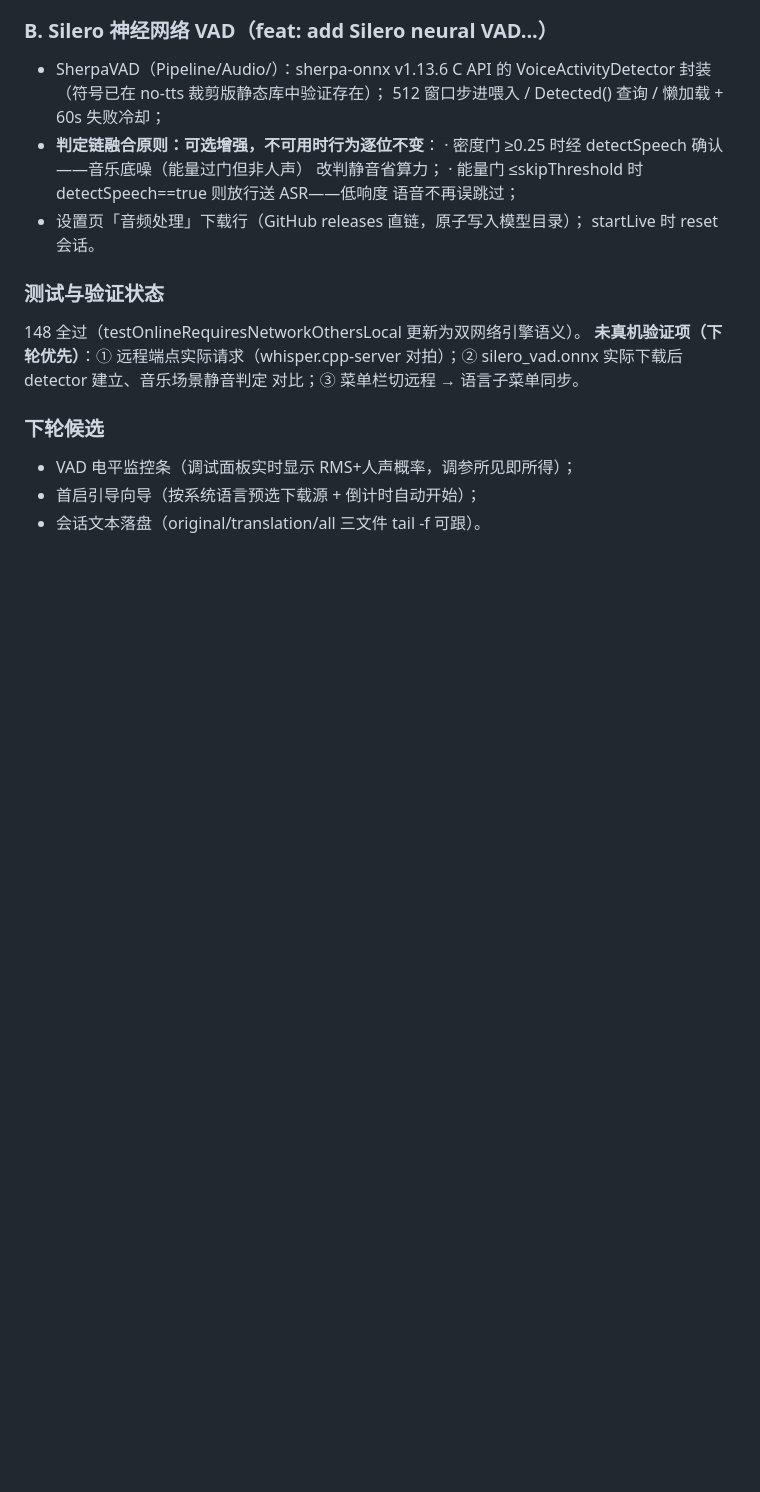
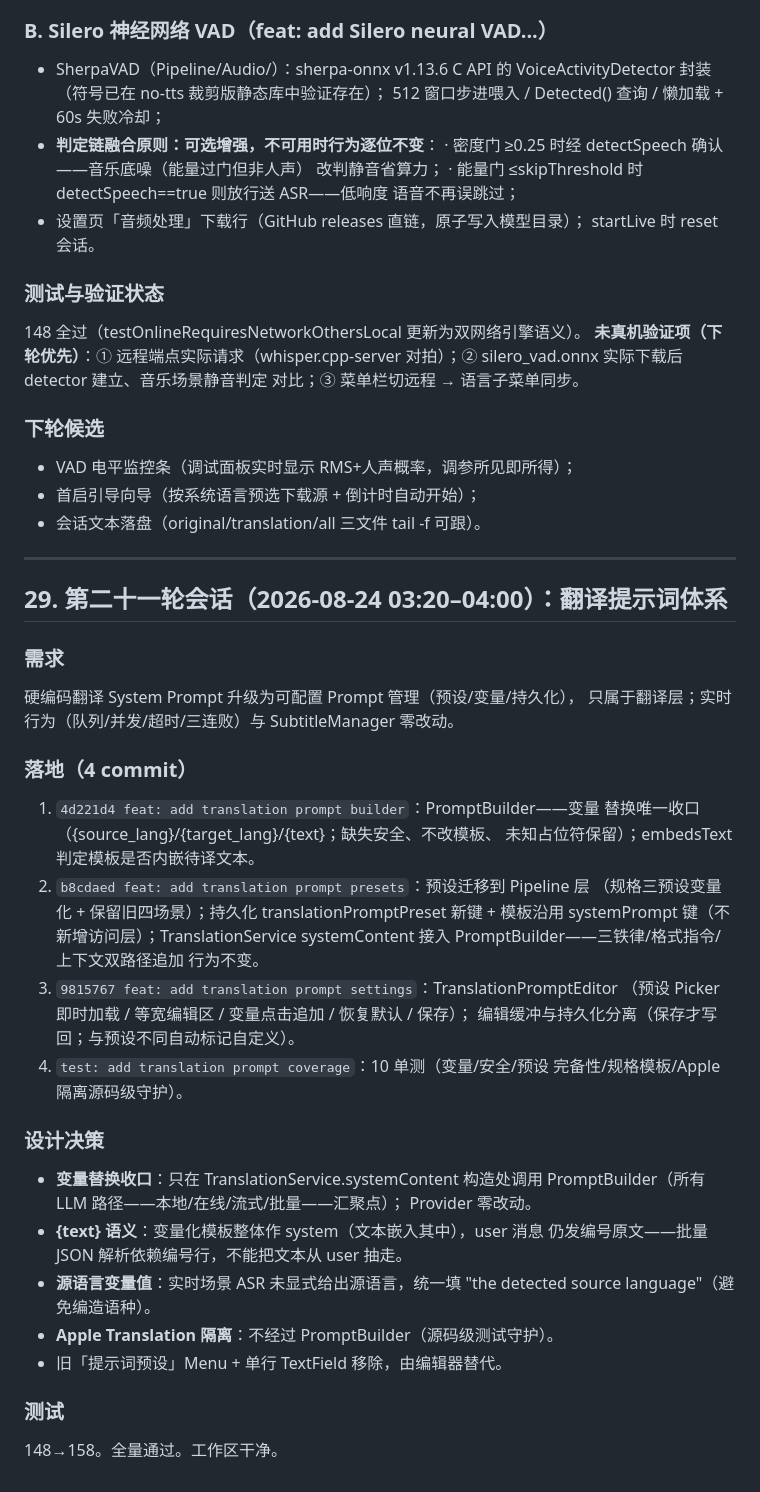
Before and after one commit to celiankk/whisperASR, a Markdown page: HANDOFFtmd/HANDOFF.md, the part around the change. Drawn GitHub-style; blank space fills up the shorter version.

Commit message:
docs: HANDOFF 第 29 节（翻译提示词体系）

```diff
--- a/HANDOFFtmd/HANDOFF.md
+++ b/HANDOFFtmd/HANDOFF.md
@@ -2326,3 +2326,44 @@ sherpa-onnx C API 未暴露；实际可用为 Silero/Ten-VAD 两族。
 - VAD 电平监控条（调试面板实时显示 RMS+人声概率，调参所见即所得）；
 - 首启引导向导（按系统语言预选下载源 + 倒计时自动开始）；
 - 会话文本落盘（original/translation/all 三文件 tail -f 可跟）。
+
+---
+
+## 29. 第二十一轮会话（2026-08-24 03:20–04:00）：翻译提示词体系
+
+### 需求
+
+硬编码翻译 System Prompt 升级为可配置 Prompt 管理（预设/变量/持久化），
+只属于翻译层；实时行为（队列/并发/超时/三连败）与 SubtitleManager 零改动。
+
+### 落地（4 commit）
+
+1. `4d221d4 feat: add translation prompt builder`：PromptBuilder——变量
+   替换唯一收口（{source_lang}/{target_lang}/{text}；缺失安全、不改模板、
+   未知占位符保留）；embedsText 判定模板是否内嵌待译文本。
+2. `b8cdaed feat: add translation prompt presets`：预设迁移到 Pipeline 层
+  （规格三预设变量化 + 保留旧四场景）；持久化 translationPromptPreset
+   新键 + 模板沿用 systemPrompt 键（不新增访问层）；TranslationService
+   systemContent 接入 PromptBuilder——三铁律/格式指令/上下文双路径追加
+   行为不变。
+3. `9815767 feat: add translation prompt settings`：TranslationPromptEditor
+  （预设 Picker 即时加载 / 等宽编辑区 / 变量点击追加 / 恢复默认 / 保存）；
+   编辑缓冲与持久化分离（保存才写回；与预设不同自动标记自定义）。
+4. `test: add translation prompt coverage`：10 单测（变量/安全/预设
+   完备性/规格模板/Apple 隔离源码级守护）。
+
+### 设计决策
+
+- **变量替换收口**：只在 TranslationService.systemContent 构造处调用
+  PromptBuilder（所有 LLM 路径——本地/在线/流式/批量——汇聚点）；
+  Provider 零改动。
+- **{text} 语义**：变量化模板整体作 system（文本嵌入其中），user 消息
+  仍发编号原文——批量 JSON 解析依赖编号行，不能把文本从 user 抽走。
+- **源语言变量值**：实时场景 ASR 未显式给出源语言，统一填
+  "the detected source language"（避免编造语种）。
+- **Apple Translation 隔离**：不经过 PromptBuilder（源码级测试守护）。
+- 旧「提示词预设」Menu + 单行 TextField 移除，由编辑器替代。
+
+### 测试
+
+148→158。全量通过。工作区干净。
```
